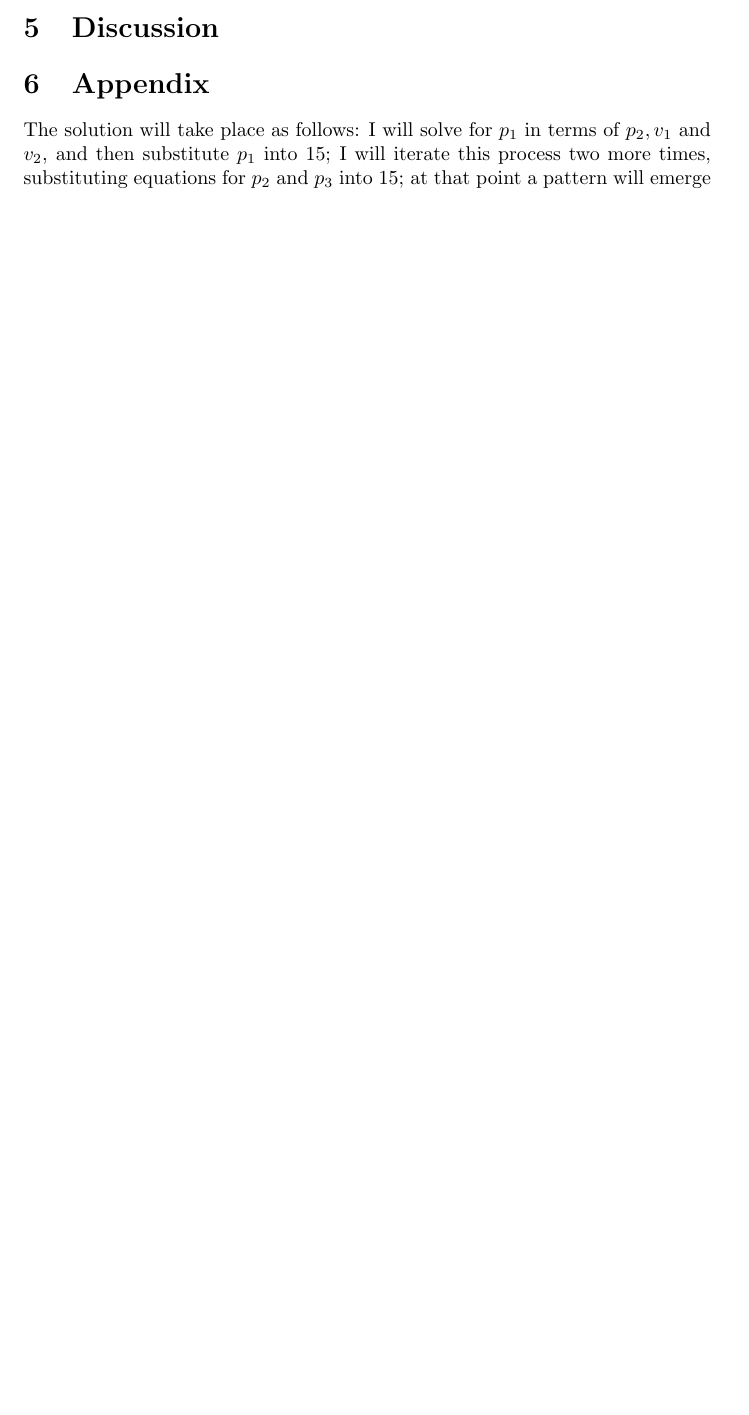
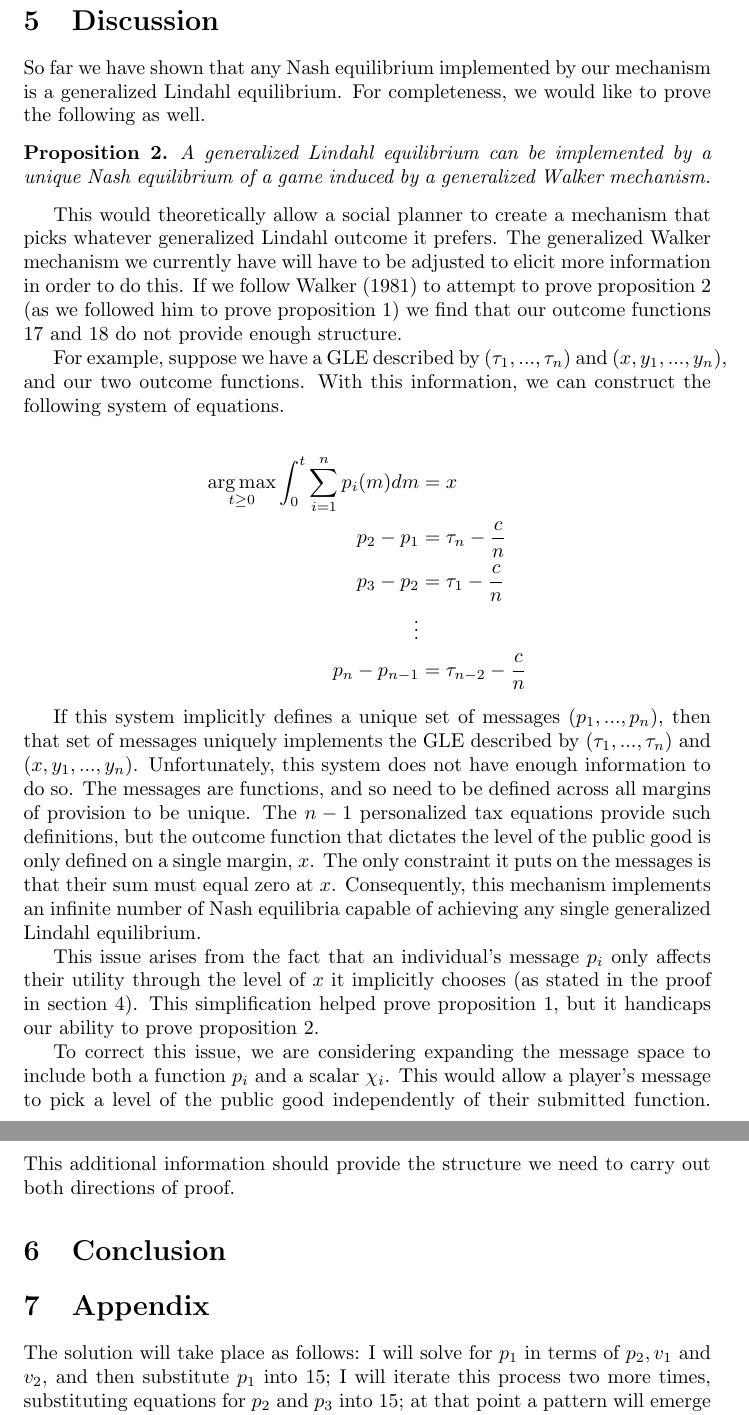
Before and after one commit to MrYetly/second_year_paper, a LaTeX document (2nd_year_paper.tex): part of page 15 of 19 before the commit and two parts of pages 15 and 16 of 20 after it, the two joined at a grey line, cut so that both start at the same text, the shorter picture padded with empty space. Compiled offline with pdfLaTeX.

Commit message:
draft of discussion

```diff
--- a/2nd_year_paper.tex
+++ b/2nd_year_paper.tex
@@ -349,10 +350,38 @@ Any Nash equilibrium of the game induced by our mechanism is a generalized Linda
 
 \end{proof}
 
+\section{Discussion}
 
 
-\section{Discussion}
+	So far we have shown that any Nash equilibrium implemented by our mechanism is a generalized Lindahl equilibrium. For completeness, we would like to prove the following as well.
 
+\begin{proposition}
+A generalized Lindahl equilibrium can be implemented by a unique Nash equilibrium of a game induced by a generalized Walker mechanism.
+\end{proposition}
+
+	This would theoretically allow a social planner to create a mechanism that picks whatever generalized Lindahl outcome it prefers. The generalized Walker mechanism we currently have will have to be adjusted to elicit more information in order to do this. If we follow Walker (1981) to attempt to prove proposition 2 (as we followed him to prove proposition 1) we find that our outcome functions \ref{oc_x} and \ref{oc_t} do not provide enough structure.
+
+	For example, suppose we have a GLE described by (\(\tau_1, ..., \tau_n\)) and (\(x, y_1, ..., y_n\)), and our two outcome functions. With this information, we can construct the following system of equations.
+
+\begin{align*}
+\argmax_{t \geq 0} \int_0^t \sum_{i=1}^n p_i(m) dm &= x \\
+p_2 - p_1 &= \tau_n - \frac{c}{n} \\
+p_3 - p_2 &= \tau_1 - \frac{c}{n} \\
+\vdots& \\
+p_n - p_{n-1} &= \tau_{n-2} - \frac{c}{n}
+\end{align*}
+
+If this system implicitly defines a unique set of messages (\(p_1, ...,p_n\)), then that set of messages uniquely implements the GLE described by (\(\tau_1, ..., \tau_n\)) and (\(x, y_1, ..., y_n\)). Unfortunately, this system does not have enough information to do so. The messages are functions, and so need to be defined across all margins of provision to be unique. The \(n-1\) personalized tax equations provide such definitions, but the outcome function that dictates the level of the public good is only defined on a single margin, \(x\). The only constraint it puts on the messages is that their sum must equal zero at \(x\). Consequently, this mechanism implements an infinite number of Nash equilibria capable of achieving any single generalized Lindahl equilibrium.
+
+This issue arises from the fact that an individual's message \(p_i\) only affects their utility through the level of \(x\) it implicitly chooses (as stated in the proof in section 4). This simplification helped prove proposition 1, but it handicaps our ability to prove proposition 2.
+
+To correct this issue, we are considering expanding the message space to include both a function \(p_i\) and a scalar \(\chi_i\). This would allow a player's message to pick a level of the public good independently of their submitted function. This additional information should provide the structure we need to carry out both directions of proof.
+
+
+
+
+
+\section{Conclusion}
 
 \section{Appendix}
 
```
Also changed, not shown: 2nd_year_paper.pdf, 2nd_year_paper.tex (11 more changed lines), 3 other files.
